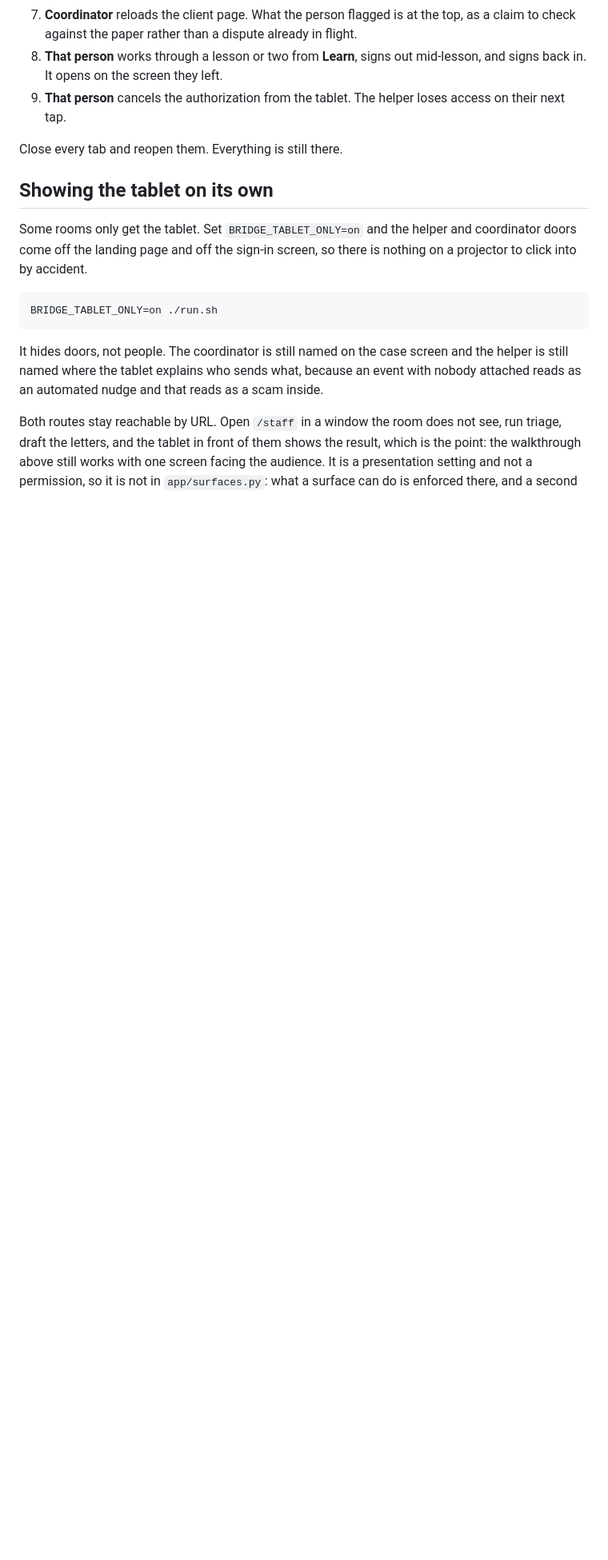
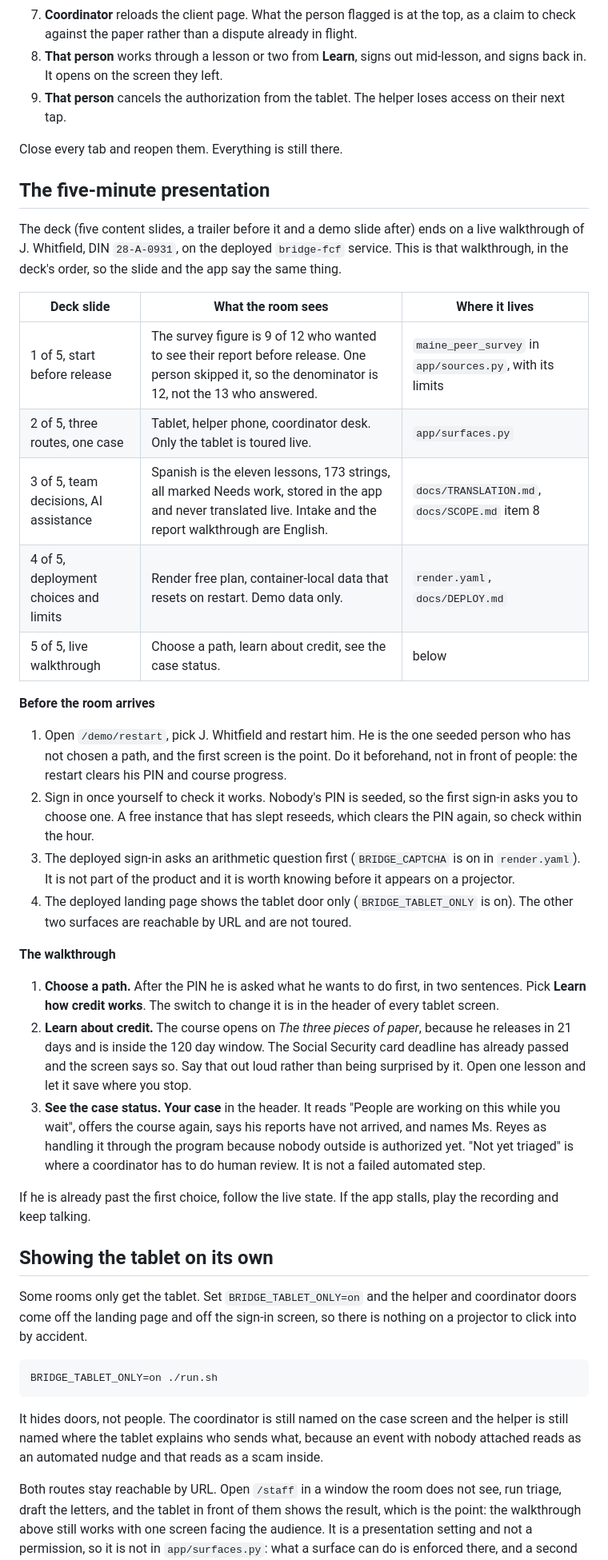
Before and after one commit to leoredko/fairchancefutures, a Markdown page: docs/DEMO.md, the part around the change. Shown at 80% size. Rendered like a GitHub page; blank space fills up the shorter version.

Commit message:
Add the five-minute presentation run to DEMO.md, matching the final deck (#40)
Claude-Session: https://claude.ai/code/session_01BJtj5owbwW5YHhBytto49R

Co-authored-by: Claude <noreply@anthropic.com>

```diff
--- a/docs/DEMO.md
+++ b/docs/DEMO.md
@@ -104,6 +104,55 @@ tablet with any DIN starting 28 and open **Learn**.
 
 Close every tab and reopen them. Everything is still there.
 
+## The five-minute presentation
+
+The deck (five content slides, a trailer before it and a demo slide after) ends
+on a live walkthrough of J. Whitfield, DIN `28-A-0931`, on the deployed
+`bridge-fcf` service. This is that walkthrough, in the deck's order, so the
+slide and the app say the same thing.
+
+| Deck slide | What the room sees | Where it lives |
+| --- | --- | --- |
+| 1 of 5, start before release | The survey figure is 9 of 12 who wanted to see their report before release. One person skipped it, so the denominator is 12, not the 13 who answered. | `maine_peer_survey` in `app/sources.py`, with its limits |
+| 2 of 5, three routes, one case | Tablet, helper phone, coordinator desk. Only the tablet is toured live. | `app/surfaces.py` |
+| 3 of 5, team decisions, AI assistance | Spanish is the eleven lessons, 173 strings, all marked Needs work, stored in the app and never translated live. Intake and the report walkthrough are English. | `docs/TRANSLATION.md`, `docs/SCOPE.md` item 8 |
+| 4 of 5, deployment choices and limits | Render free plan, container-local data that resets on restart. Demo data only. | `render.yaml`, `docs/DEPLOY.md` |
+| 5 of 5, live walkthrough | Choose a path, learn about credit, see the case status. | below |
+
+**Before the room arrives**
+
+1. Open `/demo/restart`, pick J. Whitfield and restart him. He is the one seeded
+   person who has not chosen a path, and the first screen is the point. Do it
+   beforehand, not in front of people: the restart clears his PIN and course
+   progress.
+2. Sign in once yourself to check it works. Nobody's PIN is seeded, so the
+   first sign-in asks you to choose one. A free instance that has slept
+   reseeds, which clears the PIN again, so check within the hour.
+3. The deployed sign-in asks an arithmetic question first (`BRIDGE_CAPTCHA` is
+   on in `render.yaml`). It is not part of the product and it is worth knowing
+   before it appears on a projector.
+4. The deployed landing page shows the tablet door only (`BRIDGE_TABLET_ONLY`
+   is on). The other two surfaces are reachable by URL and are not toured.
+
+**The walkthrough**
+
+1. **Choose a path.** After the PIN he is asked what he wants to do first, in
+   two sentences. Pick **Learn how credit works**. The switch to change it is
+   in the header of every tablet screen.
+2. **Learn about credit.** The course opens on *The three pieces of paper*,
+   because he releases in 21 days and is inside the 120 day window. The Social
+   Security card deadline has already passed and the screen says so. Say that
+   out loud rather than being surprised by it. Open one lesson and let it save
+   where you stop.
+3. **See the case status.** **Your case** in the header. It reads "People are
+   working on this while you wait", offers the course again, says his reports
+   have not arrived, and names Ms. Reyes as handling it through the program
+   because nobody outside is authorized yet. "Not yet triaged" is where a
+   coordinator has to do human review. It is not a failed automated step.
+
+If he is already past the first choice, follow the live state. If the app
+stalls, play the recording and keep talking.
+
 ## Showing the tablet on its own
 
 Some rooms only get the tablet. Set `BRIDGE_TABLET_ONLY=on` and the helper and
```
